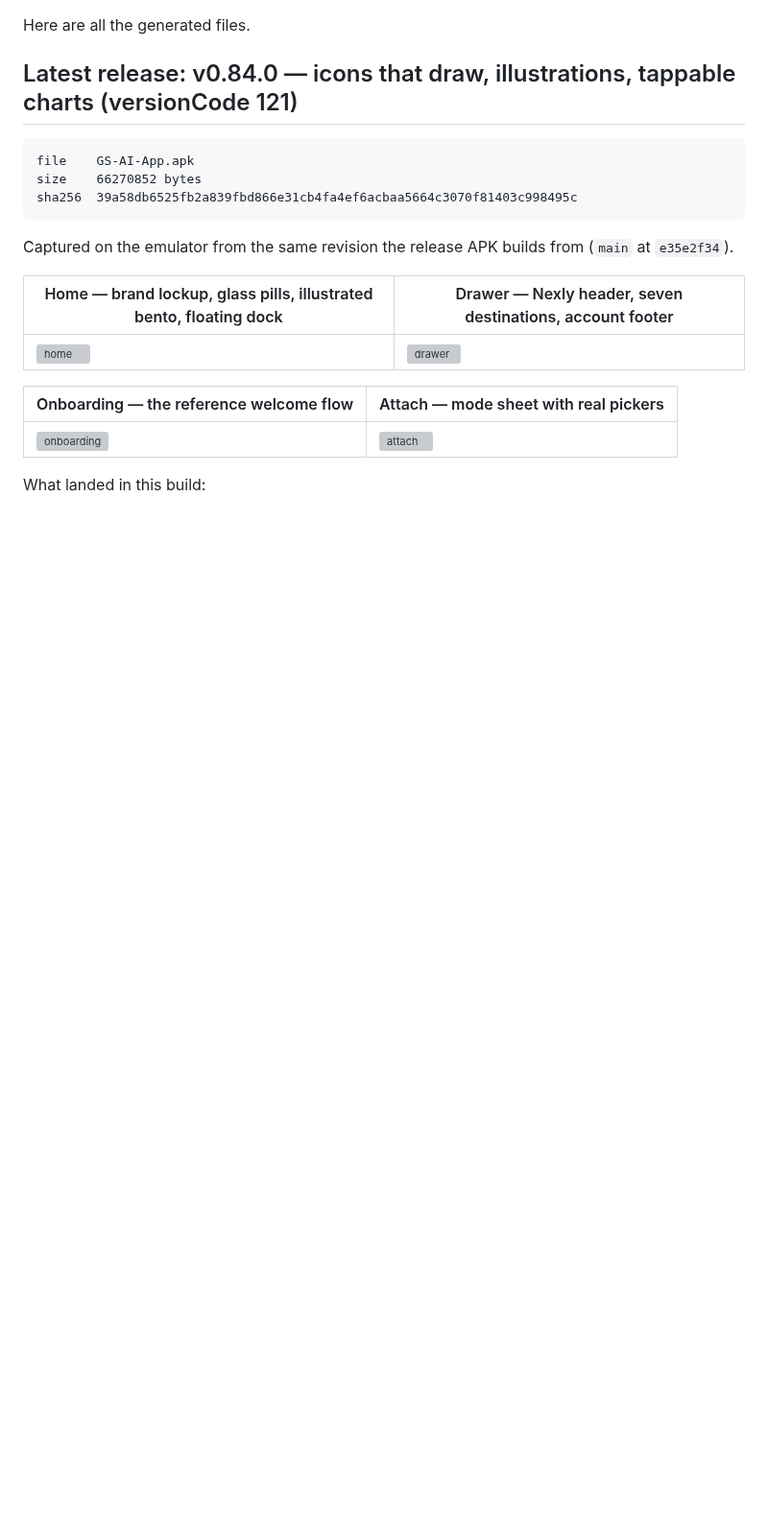
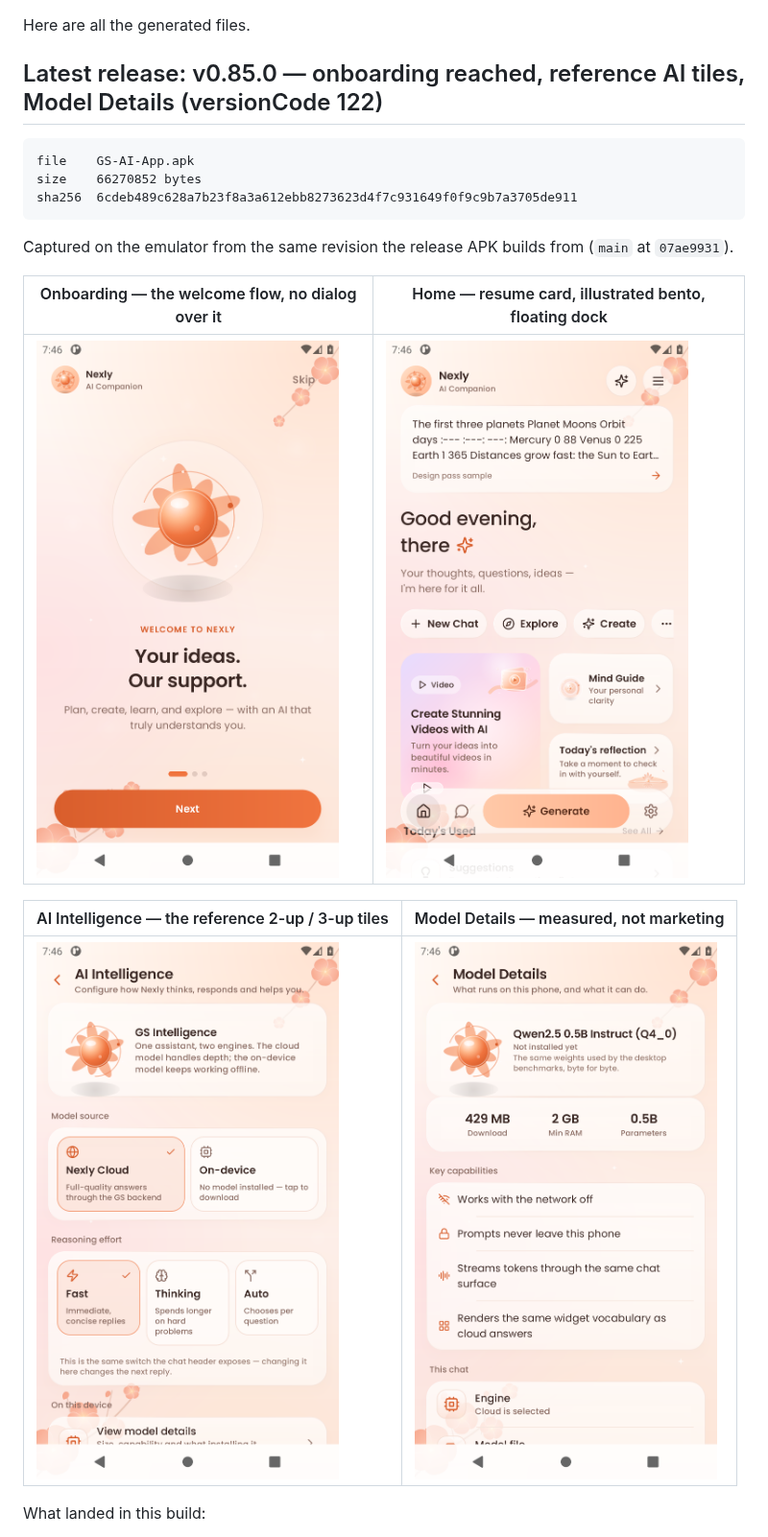
Before and after one commit to GrapseeAgency/the-gs-ai-app, a Markdown page: download/README.md, the part around one of its changes. Shown at 96% size. Drawn GitHub-style; pictures changed too: download/qa-0.85-ai.png (added), download/qa-0.85-home.png (added), download/qa-0.85-model.png (added); blank space fills up the shorter version; grey boxes are pictures that could not be loaded.

```diff
--- a/download/README.md
+++ b/download/README.md
@@ -1,21 +1,21 @@
 Here are all the generated files.
 
-## Latest release: v0.84.0 — icons that draw, illustrations, tappable charts (versionCode 121)
+## Latest release: v0.85.0 — onboarding reached, reference AI tiles, Model Details (versionCode 122)
 
     file    GS-AI-App.apk
     size    66270852 bytes
-    sha256  39a58db6525fb2a839fbd866e31cb4fa4ef6acbaa5664c3070f81403c998495c
+    sha256  6cdeb489c628a7b23f8a3a612ebb8273623d4f7c931649f0f9c9b7a3705de911
 
 Captured on the emulator from the same revision the release APK builds from
-(`main` at `e35e2f34`).
+(`main` at `07ae9931`).
 
-| Home — brand lockup, glass pills, illustrated bento, floating dock | Drawer — Nexly header, seven destinations, account footer |
+| Onboarding — the welcome flow, no dialog over it | Home — resume card, illustrated bento, floating dock |
 |---|---|
-| ![home](qa-0.84-home.png) | ![drawer](qa-0.84-drawer.png) |
+| ![onboarding](qa-0.85-onboarding.png) | ![home](qa-0.85-home.png) |
 
-| Onboarding — the reference welcome flow | Attach — mode sheet with real pickers |
+| AI Intelligence — the reference 2-up / 3-up tiles | Model Details — measured, not marketing |
 |---|---|
-| ![onboarding](qa-0.84-onboarding.png) | ![attach](qa-0.84-attach-mode.png) |
+| ![ai](qa-0.85-ai.png) | ![model](qa-0.85-model.png) |
 
 What landed in this build:
 
```
Also changed, not shown: other parts of download/README.md (+23 -34 lines), download/qa-0.85-drawer.png (added), 2 other files.
